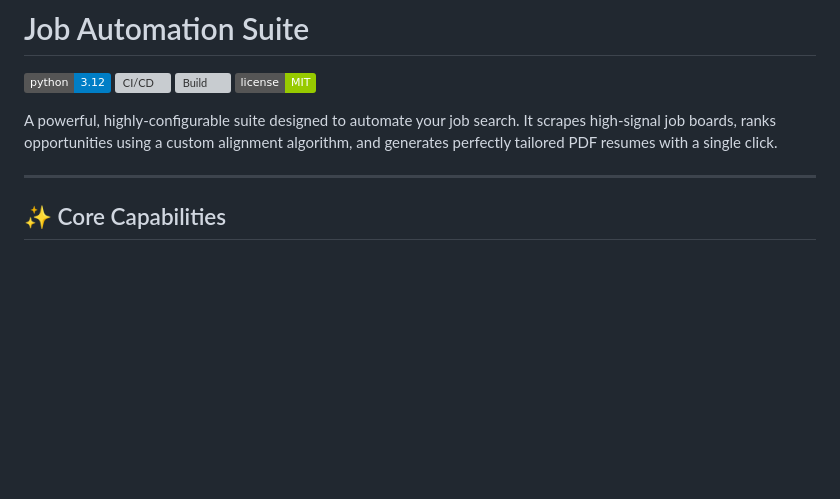
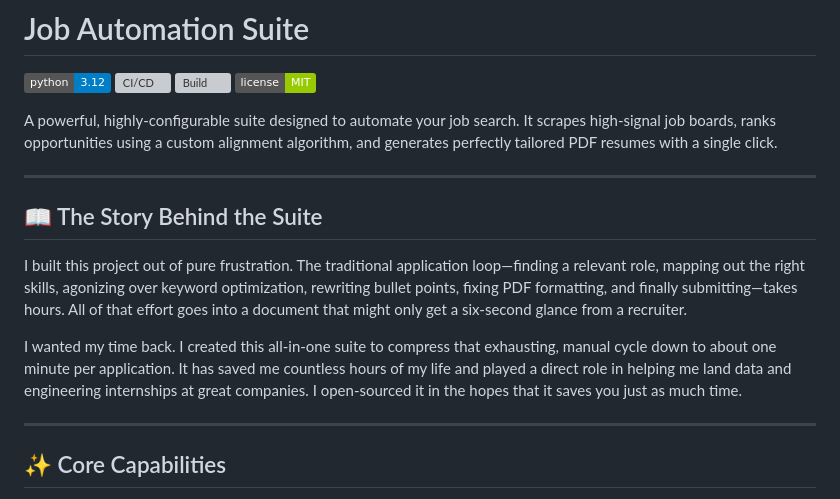
Before and after one commit to aguo890/Job-Automation-Suite, a Markdown page: README.md, the part around the change. GitHub-like rendering; badges without logos; blank space fills up the shorter version; grey boxes are pictures that could not be loaded.

Commit message:
feat: add project story section to README
- Introduces "The Story Behind the Suite" section explaining motivation
- Details frustration with traditional job application process
- Highlights time-saving benefits and personal success with the tool

```diff
--- a/README.md
+++ b/README.md
@@ -6,6 +6,14 @@
 ![License](https://img.shields.io/badge/license-MIT-green)
 
 A powerful, highly-configurable suite designed to automate your job search. It scrapes high-signal job boards, ranks opportunities using a custom alignment algorithm, and generates perfectly tailored PDF resumes with a single click.
+
+---
+
+## 📖 The Story Behind the Suite
+
+I built this project out of pure frustration. The traditional application loop—finding a relevant role, mapping out the right skills, agonizing over keyword optimization, rewriting bullet points, fixing PDF formatting, and finally submitting—takes hours. All of that effort goes into a document that might only get a six-second glance from a recruiter.
+
+I wanted my time back. I created this all-in-one suite to compress that exhausting, manual cycle down to about one minute per application. It has saved me countless hours of my life and played a direct role in helping me land data and engineering internships at great companies. I open-sourced it in the hopes that it saves you just as much time.
 
 ---
 
```
